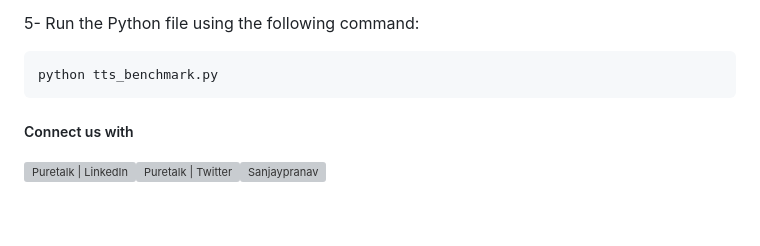
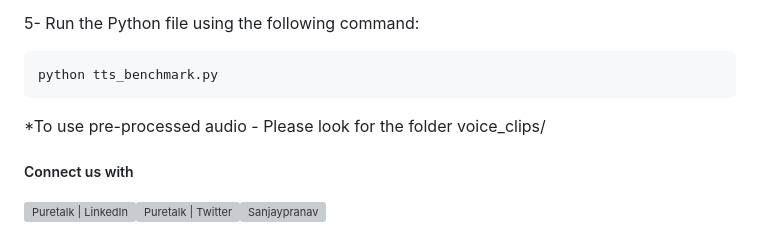
Before and after one commit to meca-technologies/voice-demo, a Markdown page: Readme.md, the part around the change. Rendered like a GitHub page; blank space fills up the shorter version; grey boxes are pictures that could not be loaded.

```diff
--- a/Readme.md
+++ b/Readme.md
@@ -120,7 +120,7 @@ we used the MUSAN dataset, which provides a diverse set of audio signals for eva
 
 
 
-
+*To use pre-processed audio - Please look for the folder voice_clips/
 
 
 
```
